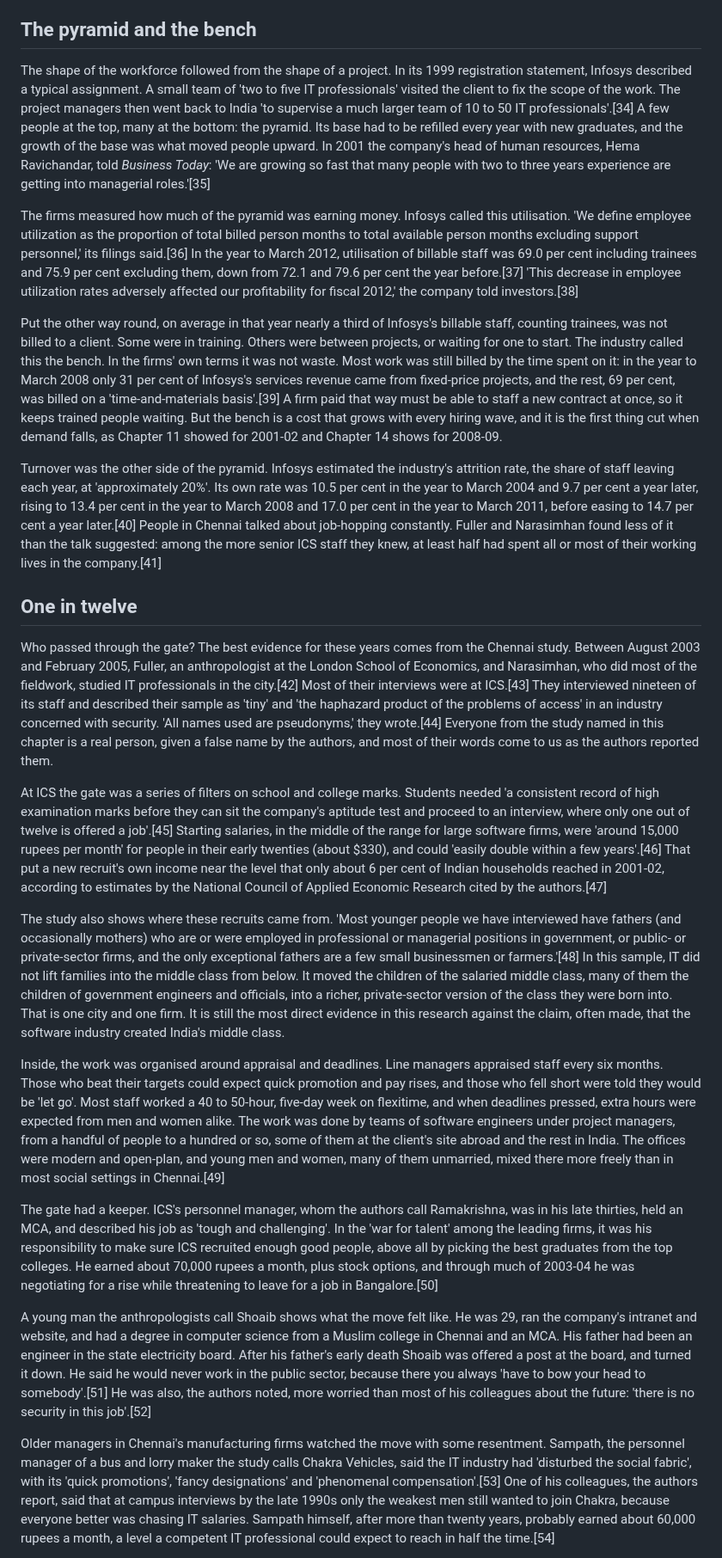
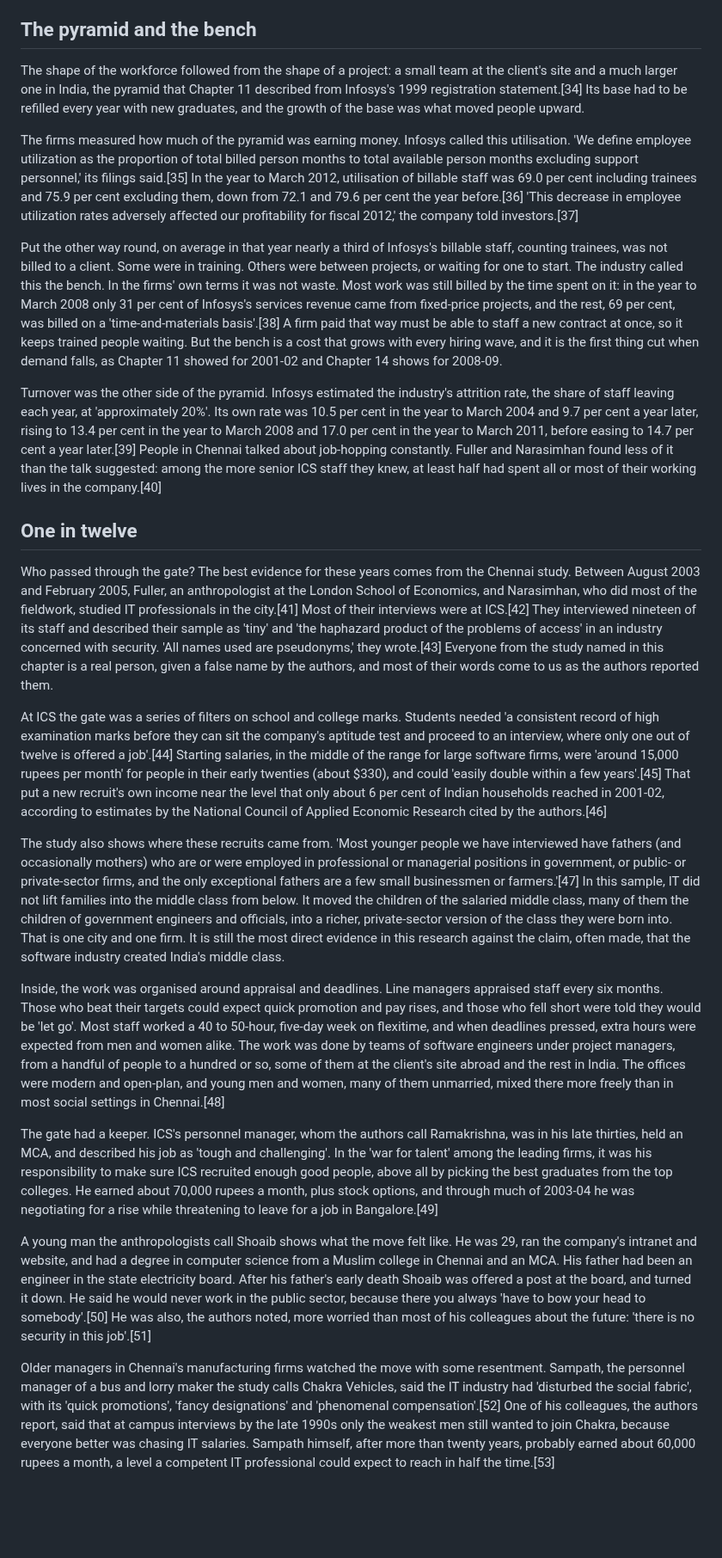
Before and after one commit to igniting/the-engineer-factory, a Markdown page: book/drafts/ch12.md, the part around one of its changes. Shown at 86% size. GitHub-like rendering; blank space fills up the shorter version.

```diff
--- a/book/drafts/ch12.md
+++ b/book/drafts/ch12.md
@@ -44,27 +44,27 @@ What the trainees made of Mysore cannot be told from these sources. The filings
 
 ## The pyramid and the bench
 
-The shape of the workforce followed from the shape of a project. In its 1999 registration statement, Infosys described a typical assignment. A small team of 'two to five IT professionals' visited the client to fix the scope of the work. The project managers then went back to India 'to supervise a much larger team of 10 to 50 IT professionals'.[34] A few people at the top, many at the bottom: the pyramid. Its base had to be refilled every year with new graduates, and the growth of the base was what moved people upward. In 2001 the company's head of human resources, Hema Ravichandar, told *Business Today*: 'We are growing so fast that many people with two to three years experience are getting into managerial roles.'[35]
+The shape of the workforce followed from the shape of a project: a small team at the client's site and a much larger one in India, the pyramid that Chapter 11 described from Infosys's 1999 registration statement.[34] Its base had to be refilled every year with new graduates, and the growth of the base was what moved people upward.
 
-The firms measured how much of the pyramid was earning money. Infosys called this utilisation. 'We define employee utilization as the proportion of total billed person months to total available person months excluding support personnel,' its filings said.[36] In the year to March 2012, utilisation of billable staff was 69.0 per cent including trainees and 75.9 per cent excluding them, down from 72.1 and 79.6 per cent the year before.[37] 'This decrease in employee utilization rates adversely affected our profitability for fiscal 2012,' the company told investors.[38]
+The firms measured how much of the pyramid was earning money. Infosys called this utilisation. 'We define employee utilization as the proportion of total billed person months to total available person months excluding support personnel,' its filings said.[35] In the year to March 2012, utilisation of billable staff was 69.0 per cent including trainees and 75.9 per cent excluding them, down from 72.1 and 79.6 per cent the year before.[36] 'This decrease in employee utilization rates adversely affected our profitability for fiscal 2012,' the company told investors.[37]
 
-Put the other way round, on average in that year nearly a third of Infosys's billable staff, counting trainees, was not billed to a client. Some were in training. Others were between projects, or waiting for one to start. The industry called this the bench. In the firms' own terms it was not waste. Most work was still billed by the time spent on it: in the year to March 2008 only 31 per cent of Infosys's services revenue came from fixed-price projects, and the rest, 69 per cent, was billed on a 'time-and-materials basis'.[39] A firm paid that way must be able to staff a new contract at once, so it keeps trained people waiting. But the bench is a cost that grows with every hiring wave, and it is the first thing cut when demand falls, as Chapter 11 showed for 2001-02 and Chapter 14 shows for 2008-09.
+Put the other way round, on average in that year nearly a third of Infosys's billable staff, counting trainees, was not billed to a client. Some were in training. Others were between projects, or waiting for one to start. The industry called this the bench. In the firms' own terms it was not waste. Most work was still billed by the time spent on it: in the year to March 2008 only 31 per cent of Infosys's services revenue came from fixed-price projects, and the rest, 69 per cent, was billed on a 'time-and-materials basis'.[38] A firm paid that way must be able to staff a new contract at once, so it keeps trained people waiting. But the bench is a cost that grows with every hiring wave, and it is the first thing cut when demand falls, as Chapter 11 showed for 2001-02 and Chapter 14 shows for 2008-09.
 
-Turnover was the other side of the pyramid. Infosys estimated the industry's attrition rate, the share of staff leaving each year, at 'approximately 20%'. Its own rate was 10.5 per cent in the year to March 2004 and 9.7 per cent a year later, rising to 13.4 per cent in the year to March 2008 and 17.0 per cent in the year to March 2011, before easing to 14.7 per cent a year later.[40] People in Chennai talked about job-hopping constantly. Fuller and Narasimhan found less of it than the talk suggested: among the more senior ICS staff they knew, at least half had spent all or most of their working lives in the company.[41]
+Turnover was the other side of the pyramid. Infosys estimated the industry's attrition rate, the share of staff leaving each year, at 'approximately 20%'. Its own rate was 10.5 per cent in the year to March 2004 and 9.7 per cent a year later, rising to 13.4 per cent in the year to March 2008 and 17.0 per cent in the year to March 2011, before easing to 14.7 per cent a year later.[39] People in Chennai talked about job-hopping constantly. Fuller and Narasimhan found less of it than the talk suggested: among the more senior ICS staff they knew, at least half had spent all or most of their working lives in the company.[40]
 
 ## One in twelve
 
-Who passed through the gate? The best evidence for these years comes from the Chennai study. Between August 2003 and February 2005, Fuller, an anthropologist at the London School of Economics, and Narasimhan, who did most of the fieldwork, studied IT professionals in the city.[42] Most of their interviews were at ICS.[43] They interviewed nineteen of its staff and described their sample as 'tiny' and 'the haphazard product of the problems of access' in an industry concerned with security. 'All names used are pseudonyms,' they wrote.[44] Everyone from the study named in this chapter is a real person, given a false name by the authors, and most of their words come to us as the authors reported them.
+Who passed through the gate? The best evidence for these years comes from the Chennai study. Between August 2003 and February 2005, Fuller, an anthropologist at the London School of Economics, and Narasimhan, who did most of the fieldwork, studied IT professionals in the city.[41] Most of their interviews were at ICS.[42] They interviewed nineteen of its staff and described their sample as 'tiny' and 'the haphazard product of the problems of access' in an industry concerned with security. 'All names used are pseudonyms,' they wrote.[43] Everyone from the study named in this chapter is a real person, given a false name by the authors, and most of their words come to us as the authors reported them.
 
-At ICS the gate was a series of filters on school and college marks. Students needed 'a consistent record of high examination marks before they can sit the company's aptitude test and proceed to an interview, where only one out of twelve is offered a job'.[45] Starting salaries, in the middle of the range for large software firms, were 'around 15,000 rupees per month' for people in their early twenties (about $330), and could 'easily double within a few years'.[46] That put a new recruit's own income near the level that only about 6 per cent of Indian households reached in 2001-02, according to estimates by the National Council of Applied Economic Research cited by the authors.[47]
+At ICS the gate was a series of filters on school and college marks. Students needed 'a consistent record of high examination marks before they can sit the company's aptitude test and proceed to an interview, where only one out of twelve is offered a job'.[44] Starting salaries, in the middle of the range for large software firms, were 'around 15,000 rupees per month' for people in their early twenties (about $330), and could 'easily double within a few years'.[45] That put a new recruit's own income near the level that only about 6 per cent of Indian households reached in 2001-02, according to estimates by the National Council of Applied Economic Research cited by the authors.[46]
 
-The study also shows where these recruits came from. 'Most younger people we have interviewed have fathers (and occasionally mothers) who are or were employed in professional or managerial positions in government, or public- or private-sector firms, and the only exceptional fathers are a few small businessmen or farmers.'[48] In this sample, IT did not lift families into the middle class from below. It moved the children of the salaried middle class, many of them the children of government engineers and officials, into a richer, private-sector version of the class they were born into. That is one city and one firm. It is still the most direct evidence in this research against the claim, often made, that the software industry created India's middle class.
+The study also shows where these recruits came from. 'Most younger people we have interviewed have fathers (and occasionally mothers) who are or were employed in professional or managerial positions in government, or public- or private-sector firms, and the only exceptional fathers are a few small businessmen or farmers.'[47] In this sample, IT did not lift families into the middle class from below. It moved the children of the salaried middle class, many of them the children of government engineers and officials, into a richer, private-sector version of the class they were born into. That is one city and one firm. It is still the most direct evidence in this research against the claim, often made, that the software industry created India's middle class.
 
-Inside, the work was organised around appraisal and deadlines. Line managers appraised staff every six months. Those who beat their targets could expect quick promotion and pay rises, and those who fell short were told they would be 'let go'. Most staff worked a 40 to 50-hour, five-day week on flexitime, and when deadlines pressed, extra hours were expected from men and women alike. The work was done by teams of software engineers under project managers, from a handful of people to a hundred or so, some of them at the client's site abroad and the rest in India. The offices were modern and open-plan, and young men and women, many of them unmarried, mixed there more freely than in most social settings in Chennai.[49]
+Inside, the work was organised around appraisal and deadlines. Line managers appraised staff every six months. Those who beat their targets could expect quick promotion and pay rises, and those who fell short were told they would be 'let go'. Most staff worked a 40 to 50-hour, five-day week on flexitime, and when deadlines pressed, extra hours were expected from men and women alike. The work was done by teams of software engineers under project managers, from a handful of people to a hundred or so, some of them at the client's site abroad and the rest in India. The offices were modern and open-plan, and young men and women, many of them unmarried, mixed there more freely than in most social settings in Chennai.[48]
 
-The gate had a keeper. ICS's personnel manager, whom the authors call Ramakrishna, was in his late thirties, held an MCA, and described his job as 'tough and challenging'. In the 'war for talent' among the leading firms, it was his responsibility to make sure ICS recruited enough good people, above all by picking the best graduates from the top colleges. He earned about 70,000 rupees a month, plus stock options, and through much of 2003-04 he was negotiating for a rise while threatening to leave for a job in Bangalore.[50]
+The gate had a keeper. ICS's personnel manager, whom the authors call Ramakrishna, was in his late thirties, held an MCA, and described his job as 'tough and challenging'. In the 'war for talent' among the leading firms, it was his responsibility to make sure ICS recruited enough good people, above all by picking the best graduates from the top colleges. He earned about 70,000 rupees a month, plus stock options, and through much of 2003-04 he was negotiating for a rise while threatening to leave for a job in Bangalore.[49]
 
-A young man the anthropologists call Shoaib shows what the move felt like. He was 29, ran the company's intranet and website, and had a degree in computer science from a Muslim college in Chennai and an MCA. His father had been an engineer in the state electricity board. After his father's early death Shoaib was offered a post at the board, and turned it down. He said he would never work in the public sector, because there you always 'have to bow your head to somebody'.[51] He was also, the authors noted, more worried than most of his colleagues about the future: 'there is no security in this job'.[52]
+A young man the anthropologists call Shoaib shows what the move felt like. He was 29, ran the company's intranet and website, and had a degree in computer science from a Muslim college in Chennai and an MCA. His father had been an engineer in the state electricity board. After his father's early death Shoaib was offered a post at the board, and turned it down. He said he would never work in the public sector, because there you always 'have to bow your head to somebody'.[50] He was also, the authors noted, more worried than most of his colleagues about the future: 'there is no security in this job'.[51]
 
-Older managers in Chennai's manufacturing firms watched the move with some resentment. Sampath, the personnel manager of a bus and lorry maker the study calls Chakra Vehicles, said the IT industry had 'disturbed the social fabric', with its 'quick promotions', 'fancy designations' and 'phenomenal compensation'.[53] One of his colleagues, the authors report, said that at campus interviews by the late 1990s only the weakest men still wanted to join Chakra, because everyone better was chasing IT salaries. Sampath himself, after more than twenty years, probably earned about 60,000 rupees a month, a level a competent IT professional could expect to reach in half the time.[54]
+Older managers in Chennai's manufacturing firms watched the move with some resentment. Sampath, the personnel manager of a bus and lorry maker the study calls Chakra Vehicles, said the IT industry had 'disturbed the social fabric', with its 'quick promotions', 'fancy designations' and 'phenomenal compensation'.[52] One of his colleagues, the authors report, said that at campus interviews by the late 1990s only the weakest men still wanted to join Chakra, because everyone better was chasing IT salaries. Sampath himself, after more than twenty years, probably earned about 60,000 rupees a month, a level a competent IT professional could expect to reach in half the time.[53]
 
```
Also changed, not shown: other parts of book/drafts/ch12.md (+103 -108 lines), book/STATE.md (+3 -2 lines), book/verify/ch12-revision.md (added, +31 -0 lines).
